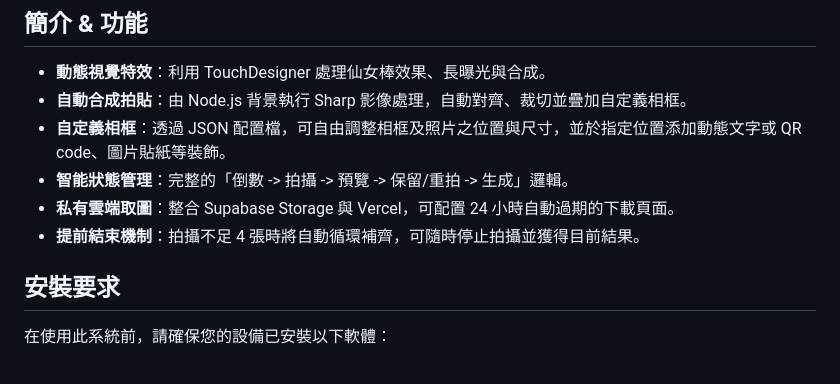
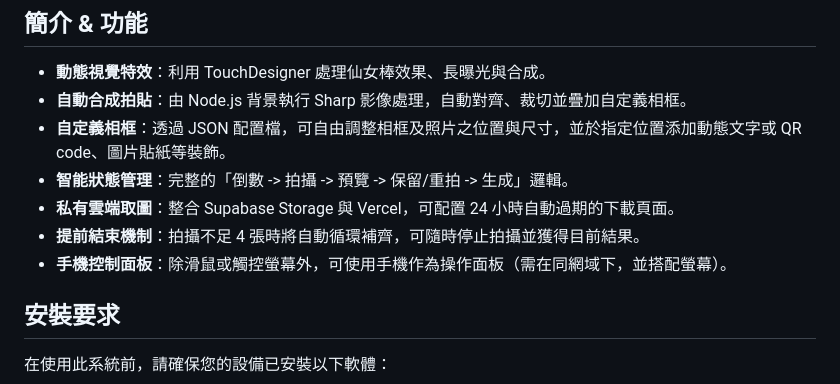
Before and after one commit to jx06T/cyber-booth, a Markdown page: README.md, the part around the change. GitHub-like rendering.

Commit message:
遠端控制

```diff
--- a/README.md
+++ b/README.md
@@ -15,6 +15,7 @@
 - **智能狀態管理**：完整的「倒數 -> 拍攝 -> 預覽 -> 保留/重拍 -> 生成」邏輯。
 - **私有雲端取圖**：整合 Supabase Storage 與 Vercel，可配置 24 小時自動過期的下載頁面。
 - **提前結束機制**：拍攝不足 4 張時將自動循環補齊，可隨時停止拍攝並獲得目前結果。
+- **手機控制面板**：除滑鼠或觸控螢幕外，可使用手機作為操作面板（需在同網域下，並搭配螢幕）。
 
 ## 安裝要求
 
```
